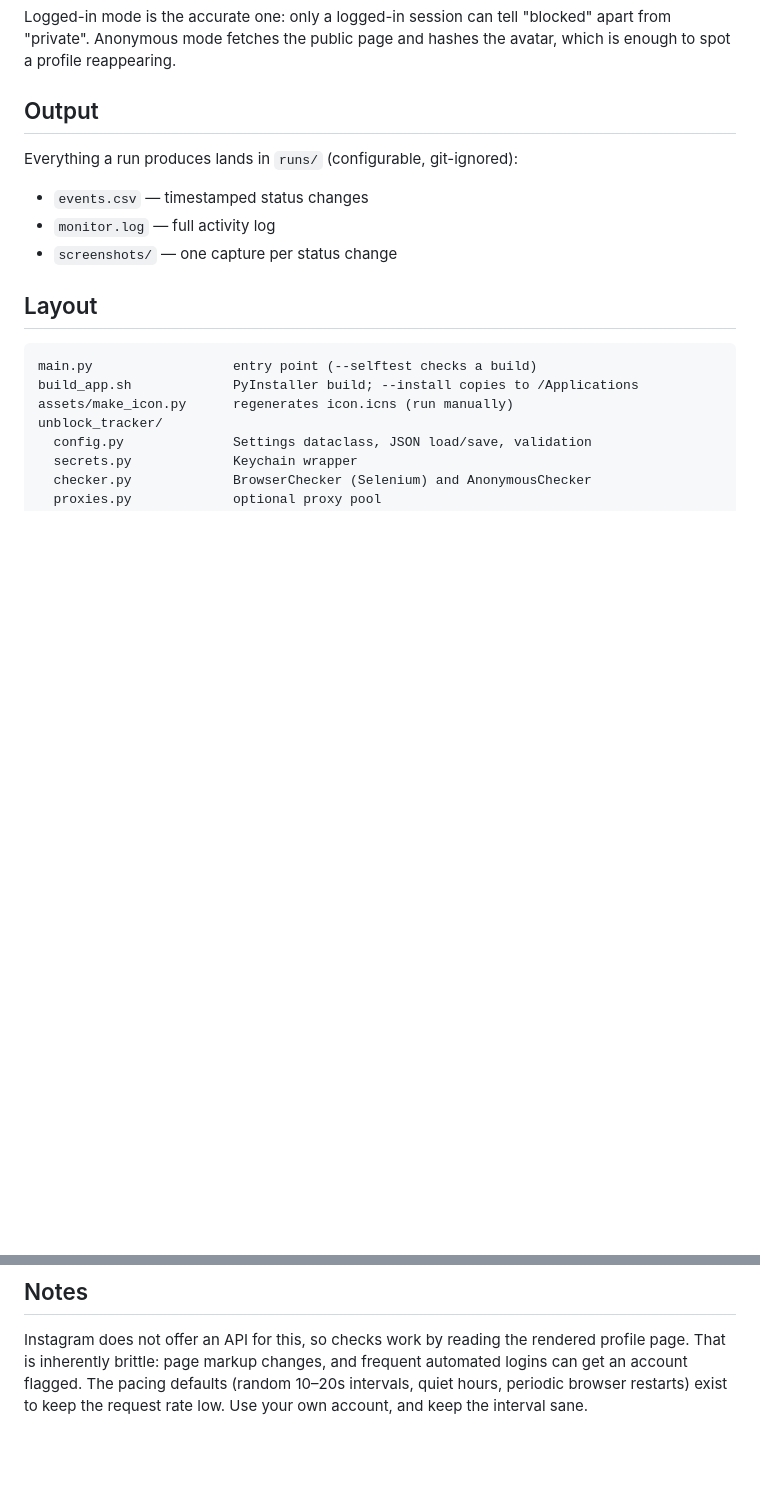
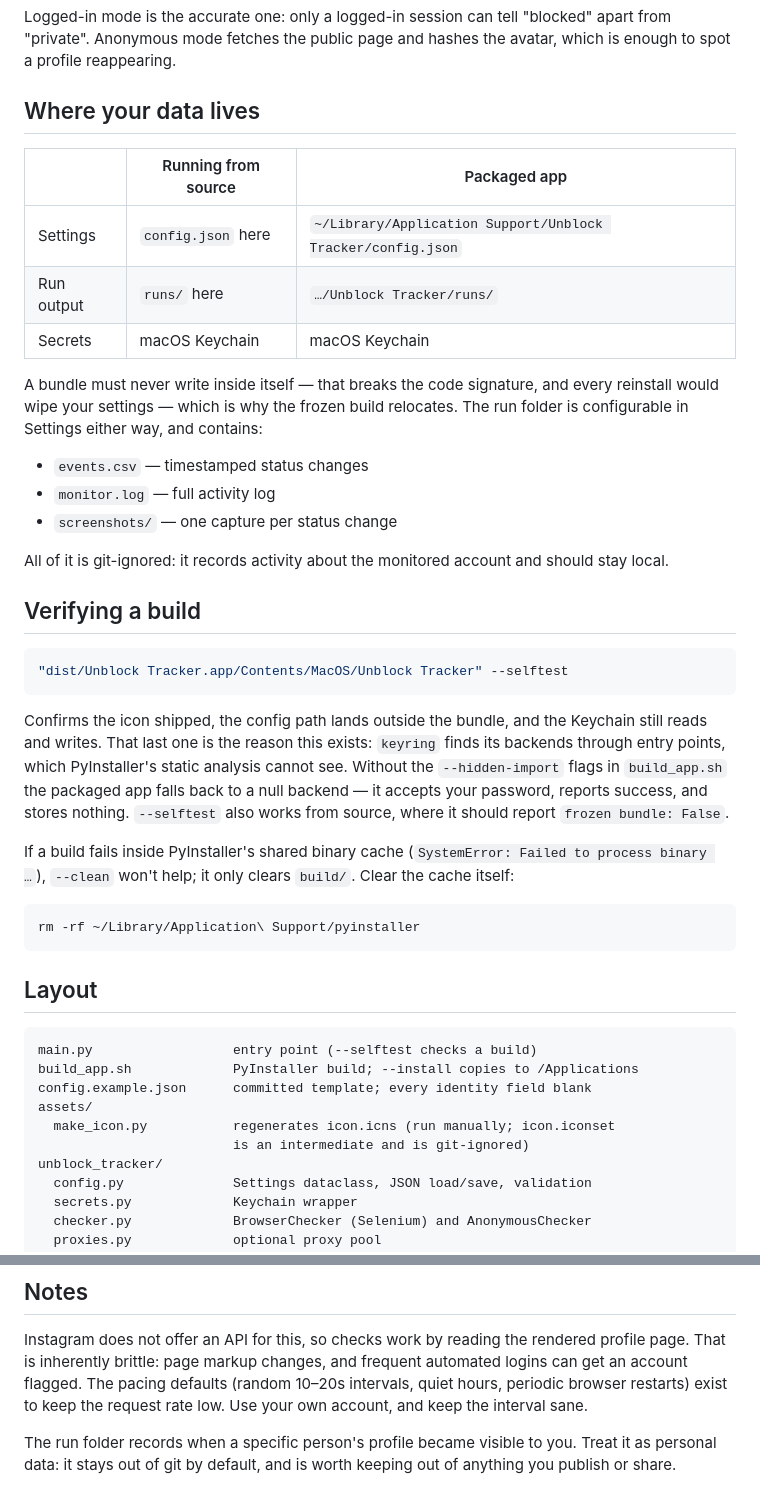
Before and after one commit to Netrunner3000/unblock_tracker, a Markdown page: README.md, 2 parts joined by grey strips. Drawn GitHub-style; blank space fills up the shorter version.

````diff
--- a/README.md
+++ b/README.md
@@ -86,20 +93,56 @@ Logged-in mode is the accurate one: only a logged-in session can tell "blocked"
 apart from "private". Anonymous mode fetches the public page and hashes the
 avatar, which is enough to spot a profile reappearing.
 
-## Output
+## Where your data lives
 
-Everything a run produces lands in `runs/` (configurable, git-ignored):
+| | Running from source | Packaged app |
+|---|---|---|
+| Settings | `config.json` here | `~/Library/Application Support/Unblock Tracker/config.json` |
+| Run output | `runs/` here | `…/Unblock Tracker/runs/` |
+| Secrets | macOS Keychain | macOS Keychain |
+
+A bundle must never write inside itself — that breaks the code signature, and
+every reinstall would wipe your settings — which is why the frozen build
+relocates. The run folder is configurable in Settings either way, and contains:
 
 - `events.csv` — timestamped status changes
 - `monitor.log` — full activity log
 - `screenshots/` — one capture per status change
+
+All of it is git-ignored: it records activity about the monitored account and
+should stay local.
+
+## Verifying a build
+
+```bash
+"dist/Unblock Tracker.app/Contents/MacOS/Unblock Tracker" --selftest
+```
+
+Confirms the icon shipped, the config path lands outside the bundle, and the
+Keychain still reads and writes. That last one is the reason this exists:
+`keyring` finds its backends through entry points, which PyInstaller's static
+analysis cannot see. Without the `--hidden-import` flags in `build_app.sh` the
+packaged app falls back to a null backend — it accepts your password, reports
+success, and stores nothing. `--selftest` also works from source, where it
+should report `frozen bundle: False`.
+
+If a build fails inside PyInstaller's shared binary cache
+(`SystemError: Failed to process binary …`), `--clean` won't help; it only
+clears `build/`. Clear the cache itself:
+
+```bash
+rm -rf ~/Library/Application\ Support/pyinstaller
+```
 
 ## Layout
 
 ```
 main.py                  entry point (--selftest checks a build)
 build_app.sh             PyInstaller build; --install copies to /Applications
-assets/make_icon.py      regenerates icon.icns (run manually)
+config.example.json      committed template; every identity field blank
+assets/
+  make_icon.py           regenerates icon.icns (run manually; icon.iconset
+                         is an intermediate and is git-ignored)
 unblock_tracker/
   config.py              Settings dataclass, JSON load/save, validation
   secrets.py             Keychain wrapper
@@ -126,3 +169,7 @@ rendered profile page. That is inherently brittle: page markup changes, and
 frequent automated logins can get an account flagged. The pacing defaults
 (random 10–20s intervals, quiet hours, periodic browser restarts) exist to keep
 the request rate low. Use your own account, and keep the interval sane.
+
+The run folder records when a specific person's profile became visible to you.
+Treat it as personal data: it stays out of git by default, and is worth keeping
+out of anything you publish or share.
````
Also changed, not shown: other parts of README.md (+31 -24 lines).
